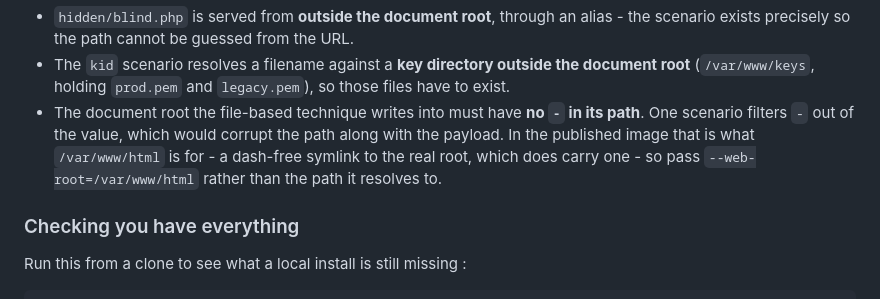
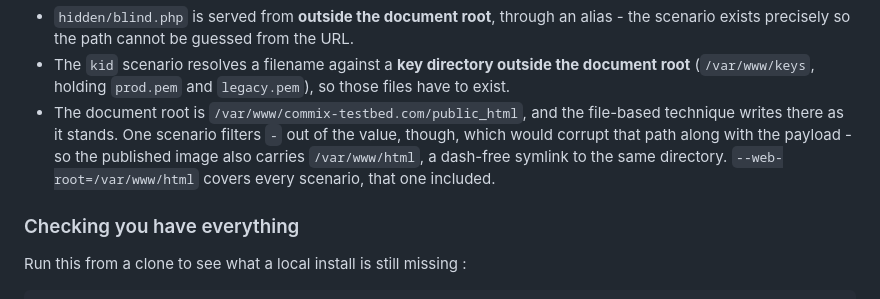
Before and after one commit to commixproject/commix-testbed, a Markdown page: README.md, the part around the change. Rendered like a GitHub page.

```diff
--- a/README.md
+++ b/README.md
@@ -121,10 +121,10 @@ And three the published image sets up, which a hand-rolled install has to repeat
   exists precisely so the path cannot be guessed from the URL.
 * The `kid` scenario resolves a filename against a **key directory outside the document root**
   (`/var/www/keys`, holding `prod.pem` and `legacy.pem`), so those files have to exist.
-* The document root the file-based technique writes into must have **no `-` in its path**. One
-  scenario filters `-` out of the value, which would corrupt the path along with the payload. In the
-  published image that is what `/var/www/html` is for - a dash-free symlink to the real root, which
-  does carry one - so pass `--web-root=/var/www/html` rather than the path it resolves to.
+* The document root is `/var/www/commix-testbed.com/public_html`, and the file-based technique
+  writes there as it stands. One scenario filters `-` out of the value, though, which would corrupt
+  that path along with the payload - so the published image also carries `/var/www/html`, a dash-free
+  symlink to the same directory. `--web-root=/var/www/html` covers every scenario, that one included.
 
 ### Checking you have everything
 
```
Also changed, not shown: doc/DOCKERHUB.md (+4 -3 lines).
